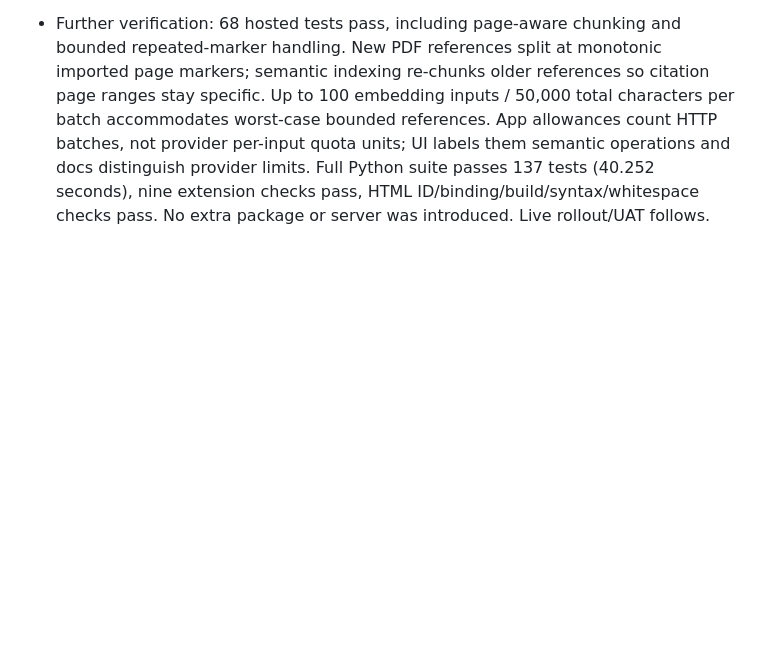
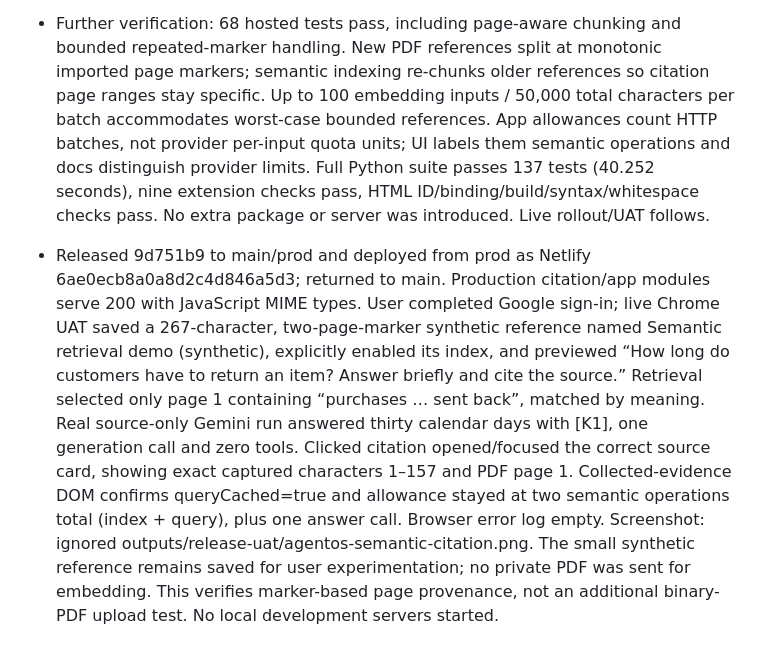
Before and after one commit to raj3000k/AgentOS, a Markdown page: detailed-context.md, the part around the change. Drawn GitHub-style; blank space fills up the shorter version.

Commit message:
Record live semantic retrieval and citation acceptance

```diff
--- a/detailed-context.md
+++ b/detailed-context.md
@@ -583,3 +583,5 @@ Final prose matched categories/counts but incorrectly said all three uncertain r
 - Initial validation: direct configured-key smoke returned 768 dimensions with documented top-level task/output fields. Synthetic paraphrase “return an item” scored 0.7008 against “purchases … sent back” versus 0.5086 for unrelated leave text; this is one smoke example, not a retrieval benchmark. All 67 hosted tests pass so far, covering real wire shape, vector validation, indexing/isolation/idempotence/deletion race, synonym retrieval, cache reuse/expiry, fallback/low-match rejection, page offsets, cached preview-to-run, authenticated CSRF/ownership, and separate paced quotas. Full regression/build and live browser checks follow. No local development servers started.
 
 - Further verification: 68 hosted tests pass, including page-aware chunking and bounded repeated-marker handling. New PDF references split at monotonic imported page markers; semantic indexing re-chunks older references so citation page ranges stay specific. Up to 100 embedding inputs / 50,000 total characters per batch accommodates worst-case bounded references. App allowances count HTTP batches, not provider per-input quota units; UI labels them semantic operations and docs distinguish provider limits. Full Python suite passes 137 tests (40.252 seconds), nine extension checks pass, HTML ID/binding/build/syntax/whitespace checks pass. No extra package or server was introduced. Live rollout/UAT follows.
+
+- Released 9d751b9 to main/prod and deployed from prod as Netlify 6ae0ecb8a0a8d2c4d846a5d3; returned to main. Production citation/app modules serve 200 with JavaScript MIME types. User completed Google sign-in; live Chrome UAT saved a 267-character, two-page-marker synthetic reference named Semantic retrieval demo (synthetic), explicitly enabled its index, and previewed “How long do customers have to return an item? Answer briefly and cite the source.” Retrieval selected only page 1 containing “purchases … sent back”, matched by meaning. Real source-only Gemini run answered thirty calendar days with [K1], one generation call and zero tools. Clicked citation opened/focused the correct source card, showing exact captured characters 1–157 and PDF page 1. Collected-evidence DOM confirms queryCached=true and allowance stayed at two semantic operations total (index + query), plus one answer call. Browser error log empty. Screenshot: ignored outputs/release-uat/agentos-semantic-citation.png. The small synthetic reference remains saved for user experimentation; no private PDF was sent for embedding. This verifies marker-based page provenance, not an additional binary-PDF upload test. No local development servers started.
```
